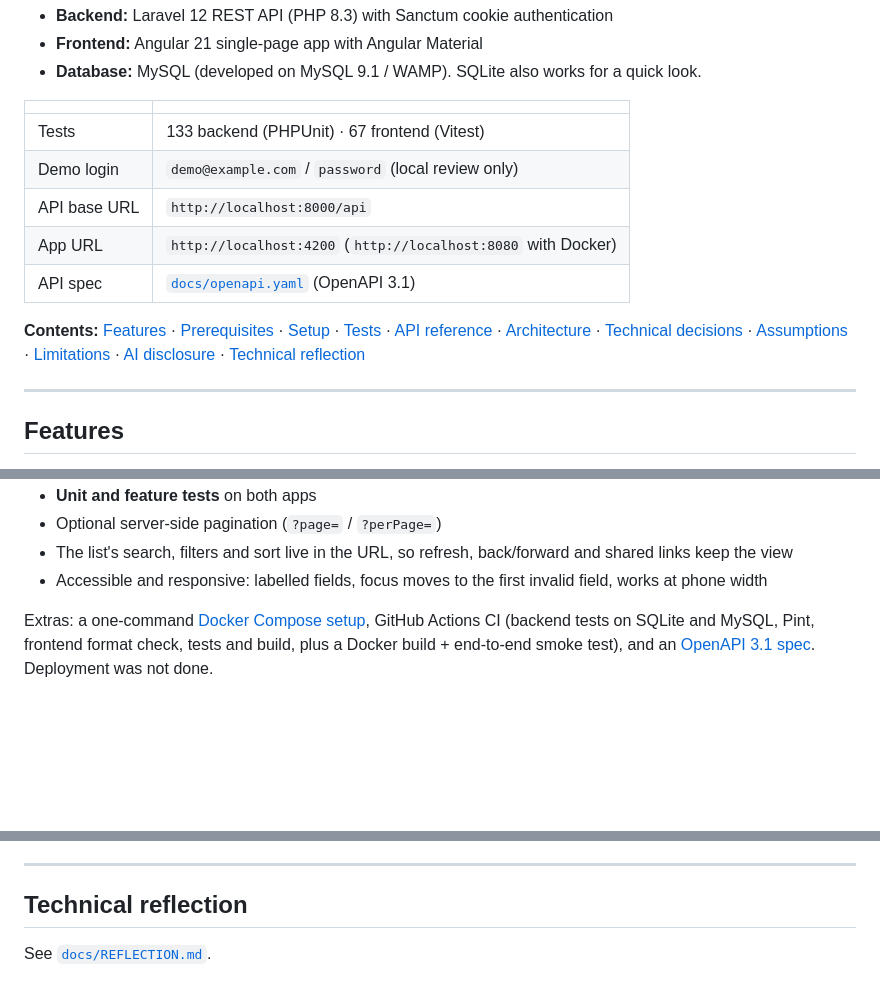
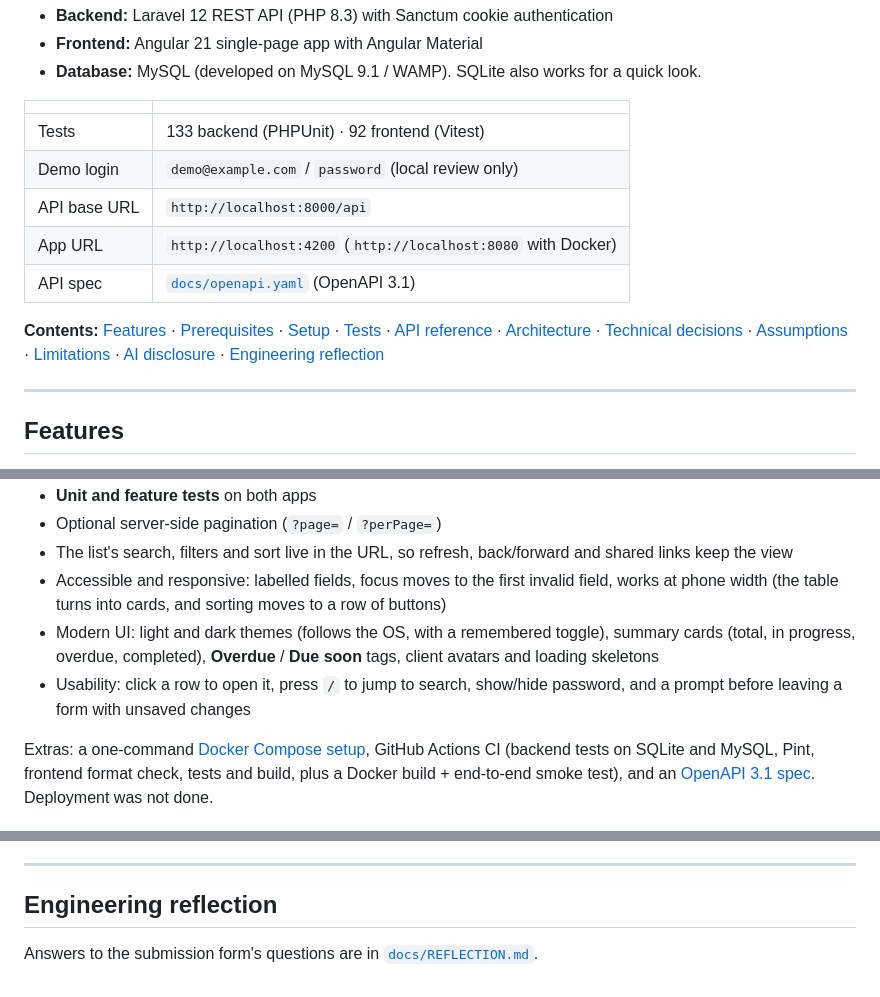
Before and after one commit to Adrianne1001/Task-Management, a Markdown page: README.md, 3 parts joined by grey strips. Rendered like a GitHub page; blank space fills up the shorter version.

Commit message:
docs: rewrite reflection around the form's questions; document the UI refresh

```diff
--- a/README.md
+++ b/README.md
@@ -12,7 +12,7 @@ search, filters, sorting and sign-in. Built as a technical assessment.
 
 | | |
 |---|---|
-| Tests | 133 backend (PHPUnit) · 67 frontend (Vitest) |
+| Tests | 133 backend (PHPUnit) · 92 frontend (Vitest) |
 | Demo login | `demo@example.com` / `password` (local review only) |
 | API base URL | `http://localhost:8000/api` |
 | App URL | `http://localhost:4200` (`http://localhost:8080` with Docker) |
@@ -22,7 +22,7 @@ search, filters, sorting and sign-in. Built as a technical assessment.
 [Tests](#running-the-tests) · [API reference](#api-reference) · [Architecture](#architecture) ·
 [Technical decisions](#technical-decisions--trade-offs) · [Assumptions](#assumptions) ·
 [Limitations](#known-limitations--future-improvements) · [AI disclosure](#ai-tools-disclosure) ·
-[Technical reflection](docs/REFLECTION.md)
+[Engineering reflection](docs/REFLECTION.md)
 
 ---
 
@@ -47,7 +47,12 @@ search, filters, sorting and sign-in. Built as a technical assessment.
 - **Unit and feature tests** on both apps
 - Optional server-side pagination (`?page=` / `?perPage=`)
 - The list's search, filters and sort live in the URL, so refresh, back/forward and shared links keep the view
-- Accessible and responsive: labelled fields, focus moves to the first invalid field, works at phone width
+- Accessible and responsive: labelled fields, focus moves to the first invalid field, works at phone width (the
+  table turns into cards, and sorting moves to a row of buttons)
+- Modern UI: light and dark themes (follows the OS, with a remembered toggle), summary cards (total, in progress,
+  overdue, completed), **Overdue** / **Due soon** tags, client avatars and loading skeletons
+- Usability: click a row to open it, press `/` to jump to search, show/hide password, and a prompt before leaving a
+  form with unsaved changes
 
 Extras: a one-command [Docker Compose setup](#quick-start-with-docker), GitHub Actions CI (backend tests on SQLite
 and MySQL, Pint, frontend format check, tests and build, plus a Docker build + end-to-end smoke test), and an
@@ -447,6 +452,6 @@ messages since it's disclosed here).
 
 ---
 
-## Technical reflection
+## Engineering reflection
 
-See [`docs/REFLECTION.md`](docs/REFLECTION.md).
+Answers to the submission form's questions are in [`docs/REFLECTION.md`](docs/REFLECTION.md).
```
Also changed, not shown: other parts of README.md (+2 -2 lines), PLAN.md (+10 -1 lines), docs/REFLECTION.md (+37 -65 lines).
